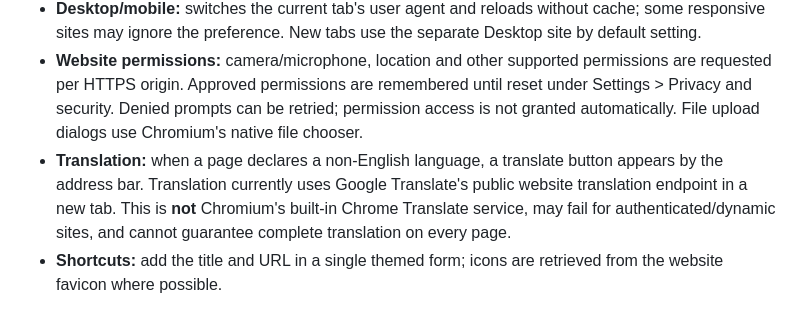
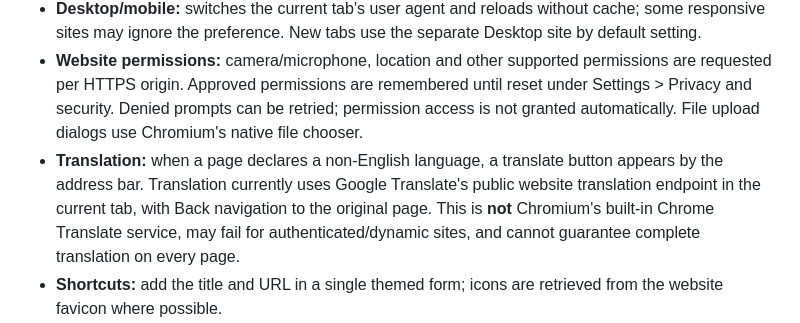
Before and after one commit to hammadshaukatpk-art/MH-Browser---PC, a Markdown page: desktop/README.md, the part around the change. Rendered like a GitHub page.

Commit message:
Clarify current-tab translation and known limits

```diff
--- a/desktop/README.md
+++ b/desktop/README.md
@@ -82,6 +82,6 @@ The existing Android application and source are the functional reference; do not
 - **PiP:** Settings > Browser > Picture-in-Picture enables the floating-video action. Requires an HTML5 video and website/Chromium support; videos inside inaccessible cross-origin frames may not work.
 - **Desktop/mobile:** switches the current tab's user agent and reloads without cache; some responsive sites may ignore the preference. New tabs use the separate Desktop site by default setting.
 - **Website permissions:** camera/microphone, location and other supported permissions are requested per HTTPS origin. Approved permissions are remembered until reset under Settings > Privacy and security. Denied prompts can be retried; permission access is not granted automatically. File upload dialogs use Chromium's native file chooser.
-- **Translation:** when a page declares a non-English language, a translate button appears by the address bar. Translation currently uses Google Translate's public website translation endpoint in a new tab. This is **not** Chromium's built-in Chrome Translate service, may fail for authenticated/dynamic sites, and cannot guarantee complete translation on every page.
+- **Translation:** when a page declares a non-English language, a translate button appears by the address bar. Translation currently uses Google Translate's public website translation endpoint in the current tab, with Back navigation to the original page. This is **not** Chromium's built-in Chrome Translate service, may fail for authenticated/dynamic sites, and cannot guarantee complete translation on every page.
 - **Shortcuts:** add the title and URL in a single themed form; icons are retrieved from the website favicon where possible.
 - **Security:** web contents remain sandboxed with Node integration disabled. Site extraction does not bypass DRM or website authentication. Persistent cookies are not cleared during normal browsing or updates.
```
